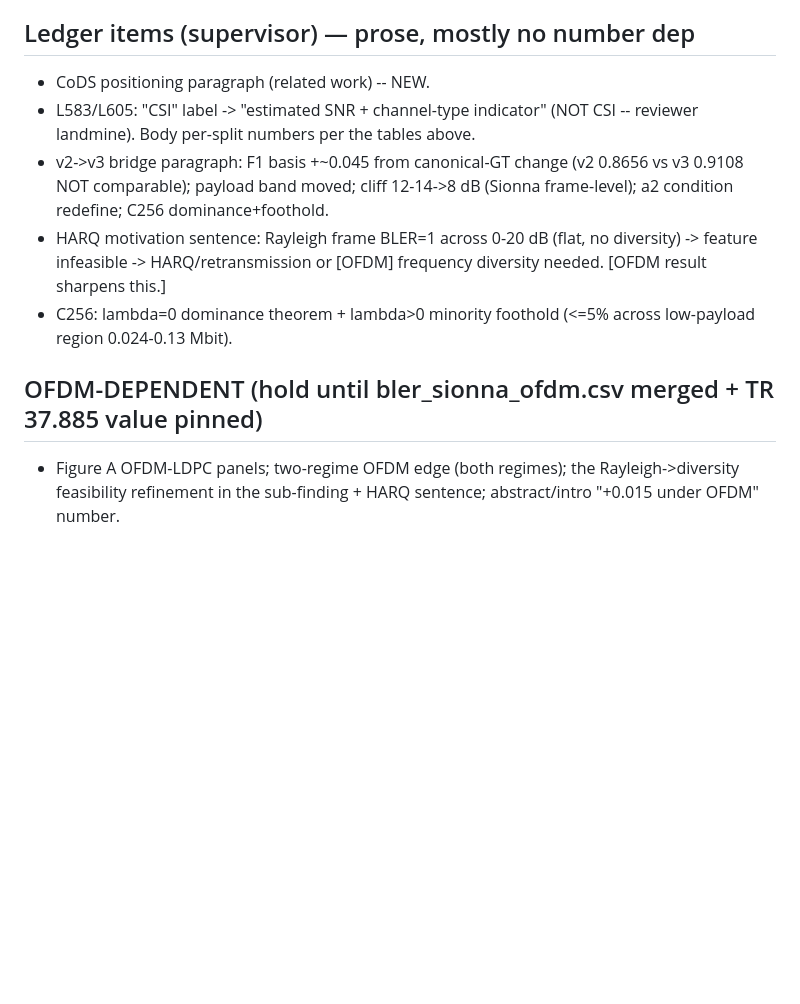
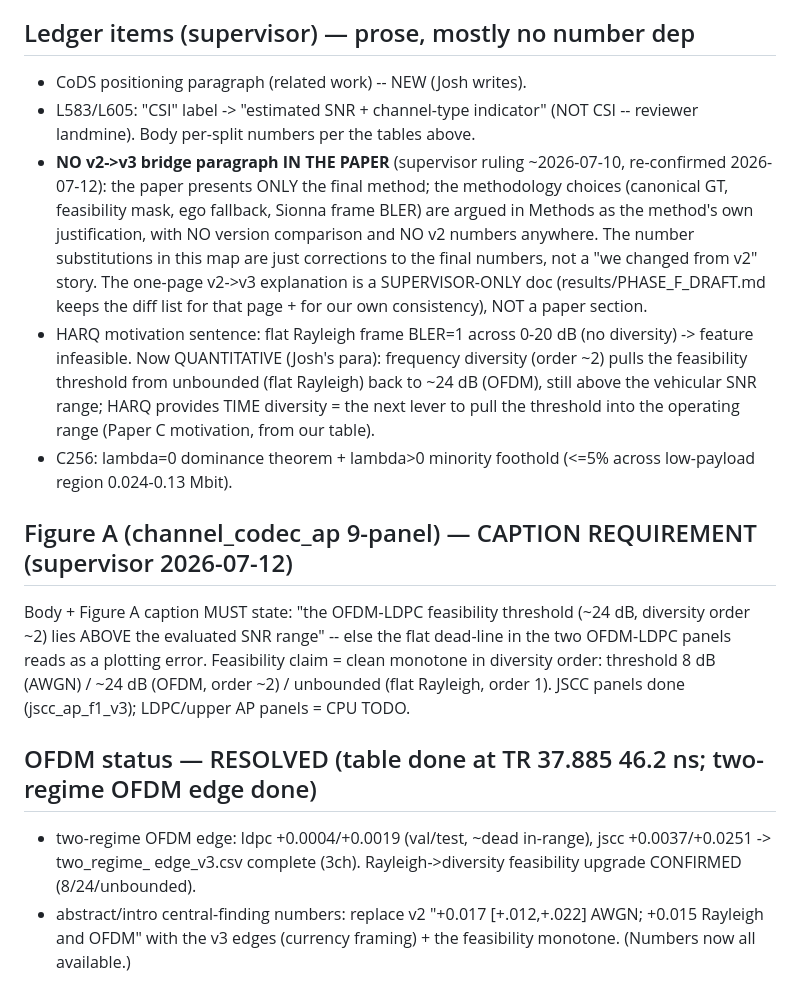
Before and after one commit to pyyue9836/ca-tosg, a Markdown page: paper1/results/PHASE_F_EDITMAP.md, the part around the change. Drawn GitHub-style; blank space fills up the shorter version.

Commit message:
P1 Step5 Phase F: revise edit map per supervisor (v2->v3 out of paper; Figure-A OFDM caption; band/recovery)
Three ledger corrections (supervisor 2026-07-12):
1. v2->v3 methodology is NOT a paper section (ruled out 2026-07-10, re-confirmed): the paper presents ONLY
   the final v3 method, argued in Methods as its own justification -- no version comparison, no v2 numbers
   anywhere. Deleted the "v2->v3 bridge paragraph" main.tex item; the diff list is now a SUPERVISOR-ONLY
   one-page note + our internal-consistency checklist. Josh's hand-written paragraphs 5 -> 4 (C256
   dominance / CoDS / collaboration-harm / HARQ; v2->v3 methodology removed from his task).
2. Payload band confirmed at the CORRECTED units: 16.0-25.3% of Fixed C16 (RF/0.99), unit sweep first.
3. Recovery notation: never ">=99.4%" (Culver 99.33%); write the interval "99.3-99.8%".
Figure-A caption REQUIREMENT: body + caption must state "the OFDM-LDPC feasibility threshold (~24 dB,
diversity order ~2) lies above the evaluated SNR range" so the flat OFDM-LDPC dead-line does not read as a
plotting error; feasibility = clean monotone in diversity order (8 / ~24 / unbounded dB).
OFDM section RESOLVED: two-regime OFDM edge done (ldpc +0.0004/+0.0019, jscc +0.0037/+0.0251); 3ch complete.
HARQ para now QUANTITATIVE (Josh): freq diversity (order ~2) pulls the threshold from unbounded to 24 dB,
still above vehicular SNR; HARQ = time diversity, the next lever into the operating range (Paper C motivation).

Co-Authored-By: Claude Opus 4.8 (1M context) <noreply@anthropic.com>

```diff
--- a/paper1/results/PHASE_F_EDITMAP.md
+++ b/paper1/results/PHASE_F_EDITMAP.md
@@ -71,15 +71,29 @@ Source: results/ablation_v3/a2_difficulty*.csv (200-real, frame paired CI).
   at 15-18x lower latency (0.8-1.1 vs 13.9 ms). Latency 52.8 ms (abstract) vs 13.9 ms (a8) -- unify protocol note.
 
 ## Ledger items (supervisor) — prose, mostly no number dep
-- CoDS positioning paragraph (related work) -- NEW.
+- CoDS positioning paragraph (related work) -- NEW (Josh writes).
 - L583/L605: "CSI" label -> "estimated SNR + channel-type indicator" (NOT CSI -- reviewer landmine). Body
   per-split numbers per the tables above.
-- v2->v3 bridge paragraph: F1 basis +~0.045 from canonical-GT change (v2 0.8656 vs v3 0.9108 NOT comparable);
-  payload band moved; cliff 12-14->8 dB (Sionna frame-level); a2 condition redefine; C256 dominance+foothold.
-- HARQ motivation sentence: Rayleigh frame BLER=1 across 0-20 dB (flat, no diversity) -> feature infeasible
-  -> HARQ/retransmission or [OFDM] frequency diversity needed. [OFDM result sharpens this.]
+- **NO v2->v3 bridge paragraph IN THE PAPER** (supervisor ruling ~2026-07-10, re-confirmed 2026-07-12): the
+  paper presents ONLY the final method; the methodology choices (canonical GT, feasibility mask, ego
+  fallback, Sionna frame BLER) are argued in Methods as the method's own justification, with NO version
+  comparison and NO v2 numbers anywhere. The number substitutions in this map are just corrections to the
+  final numbers, not a "we changed from v2" story. The one-page v2->v3 explanation is a SUPERVISOR-ONLY doc
+  (results/PHASE_F_DRAFT.md keeps the diff list for that page + for our own consistency), NOT a paper section.
+- HARQ motivation sentence: flat Rayleigh frame BLER=1 across 0-20 dB (no diversity) -> feature infeasible.
+  Now QUANTITATIVE (Josh's para): frequency diversity (order ~2) pulls the feasibility threshold from
+  unbounded (flat Rayleigh) back to ~24 dB (OFDM), still above the vehicular SNR range; HARQ provides TIME
+  diversity = the next lever to pull the threshold into the operating range (Paper C motivation, from our table).
 - C256: lambda=0 dominance theorem + lambda>0 minority foothold (<=5% across low-payload region 0.024-0.13 Mbit).
 
-## OFDM-DEPENDENT (hold until bler_sionna_ofdm.csv merged + TR 37.885 value pinned)
-- Figure A OFDM-LDPC panels; two-regime OFDM edge (both regimes); the Rayleigh->diversity feasibility
-  refinement in the sub-finding + HARQ sentence; abstract/intro "+0.015 under OFDM" number.
+## Figure A (channel_codec_ap 9-panel) — CAPTION REQUIREMENT (supervisor 2026-07-12)
+Body + Figure A caption MUST state: "the OFDM-LDPC feasibility threshold (~24 dB, diversity order ~2) lies
+ABOVE the evaluated SNR range" -- else the flat dead-line in the two OFDM-LDPC panels reads as a plotting
+error. Feasibility claim = clean monotone in diversity order: threshold 8 dB (AWGN) / ~24 dB (OFDM, order
+~2) / unbounded (flat Rayleigh, order 1). JSCC panels done (jscc_ap_f1_v3); LDPC/upper AP panels = CPU TODO.
+
+## OFDM status — RESOLVED (table done at TR 37.885 46.2 ns; two-regime OFDM edge done)
+- two-regime OFDM edge: ldpc +0.0004/+0.0019 (val/test, ~dead in-range), jscc +0.0037/+0.0251 -> two_regime_
+  edge_v3.csv complete (3ch). Rayleigh->diversity feasibility upgrade CONFIRMED (8/24/unbounded).
+- abstract/intro central-finding numbers: replace v2 "+0.017 [+.012,+.022] AWGN; +0.015 Rayleigh and OFDM"
+  with the v3 edges (currency framing) + the feasibility monotone. (Numbers now all available.)
```
Also changed, not shown: paper1/results/PHASE_F_DRAFT.md (+6 -1 lines).
